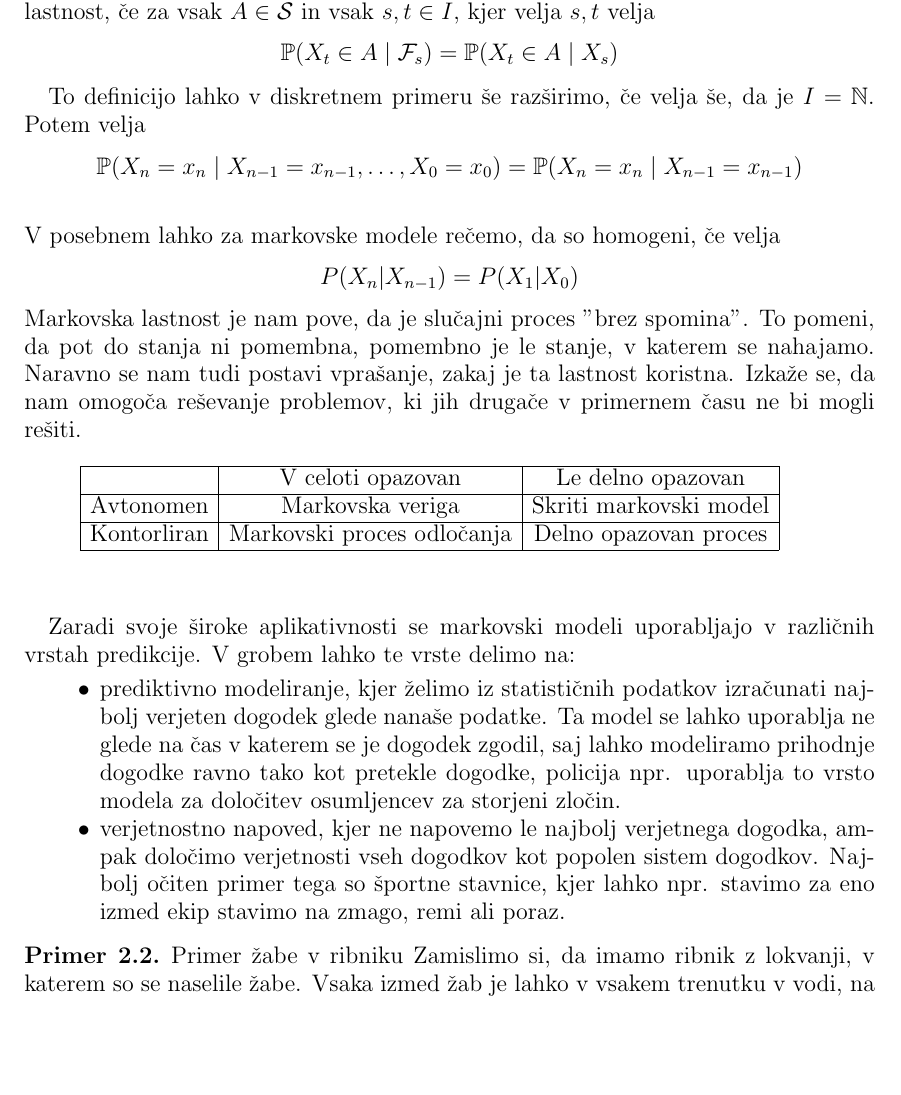
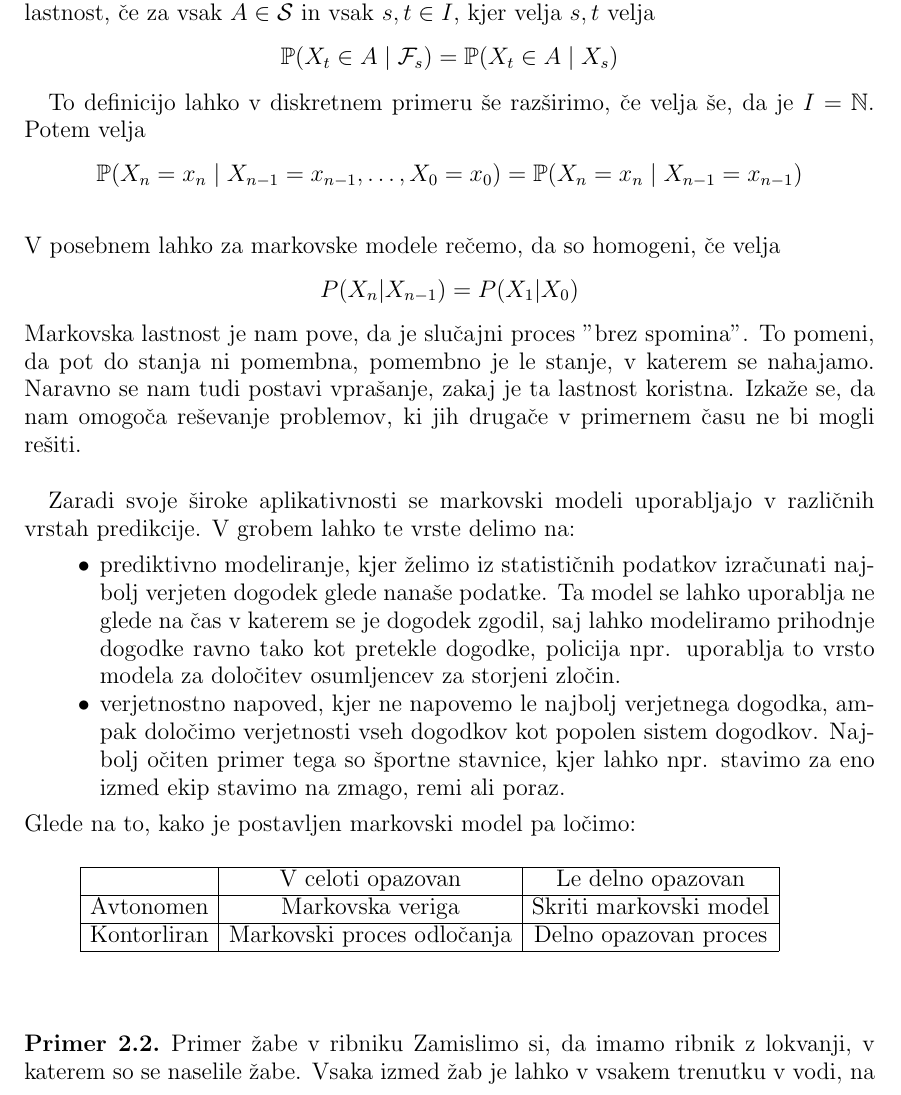
Before and after one commit to mpracek/Diploma, a LaTeX paper (dipl-sem-martin-pracek.tex): part of page 5 of 19, cut so that both start at the same text, the shorter picture padded with empty space. Compiled offline with pdfLaTeX; the source files are stored in an older character set and shown here as Unicode; a LaTeX package or settings file that is missing is left out.

Commit message:
txs auto checkin

```diff
--- a/dipl-sem-martin-pracek.tex
+++ b/dipl-sem-martin-pracek.tex
@@ -148,7 +148,14 @@
 \\
 V posebnem lahko za markovske modele rečemo, da so homogeni, če velja
 $$P(X_n|X_{n-1})=P(X_1|X_0)$$
-Markovska lastnost je nam pove, da je slučajni proces "brez spomina". To pomeni, da pot do stanja ni pomembna, pomembno je le stanje, v katerem se nahajamo. Naravno se nam tudi postavi vprašanje, zakaj je ta lastnost koristna. Izkaže se, da nam omogoča reševanje problemov, ki jih drugače v primernem času ne bi mogli rešiti.
+Markovska lastnost je nam pove, da je slučajni proces "brez spomina". To pomeni, da pot do stanja ni pomembna, pomembno je le stanje, v katerem se nahajamo. Naravno se nam tudi postavi vprašanje, zakaj je ta lastnost koristna. Izkaže se, da nam omogoča reševanje problemov, ki jih drugače v primernem času ne bi mogli rešiti.\\
+
+Zaradi svoje široke aplikativnosti se markovski modeli uporabljajo v različnih vrstah predikcije. V grobem lahko te vrste delimo na:
+\begin{itemize}
+	\item prediktivno modeliranje, kjer želimo iz statističnih podatkov izračunati najbolj verjeten dogodek glede nanaše podatke. Ta model se lahko uporablja ne glede na čas v katerem se je dogodek zgodil, saj lahko modeliramo prihodnje dogodke ravno tako kot pretekle dogodke, policija npr. uporablja to vrsto modela za določitev osumljencev za storjeni zločin.
+	\item verjetnostno napoved, kjer ne napovemo le najbolj verjetnega dogodka, ampak določimo verjetnosti vseh dogodkov kot popolen sistem dogodkov. Najbolj očiten primer tega so športne stavnice, kjer lahko npr. stavimo za eno izmed ekip stavimo na zmago, remi ali poraz.
+\end{itemize}
+Glede na to, kako je postavljen markovski model pa ločimo:
 \begin{table}[h!]
 	\begin{tabular}{lllll}
 		\cline{1-3}
@@ -158,13 +165,6 @@
 		&                                &                             &           &
 	\end{tabular}
 \end{table}
-
-Zaradi svoje široke aplikativnosti se markovski modeli uporabljajo v različnih vrstah predikcije. V grobem lahko te vrste delimo na:
-\begin{itemize}
-	\item prediktivno modeliranje, kjer želimo iz statističnih podatkov izračunati najbolj verjeten dogodek glede nanaše podatke. Ta model se lahko uporablja ne glede na čas v katerem se je dogodek zgodil, saj lahko modeliramo prihodnje dogodke ravno tako kot pretekle dogodke, policija npr. uporablja to vrsto modela za določitev osumljencev za storjeni zločin.
-	\item verjetnostno napoved, kjer ne napovemo le najbolj verjetnega dogodka, ampak določimo verjetnosti vseh dogodkov kot popolen sistem dogodkov. Najbolj očiten primer tega so športne stavnice, kjer lahko npr. stavimo za eno izmed ekip stavimo na zmago, remi ali poraz.
-\end{itemize}
-%zaključi zapis po tabeli, dopiši še kakšno zanimivost.
 
 \begin{primer}{Primer žabe v ribniku}
 %Dodaj kratice
```
